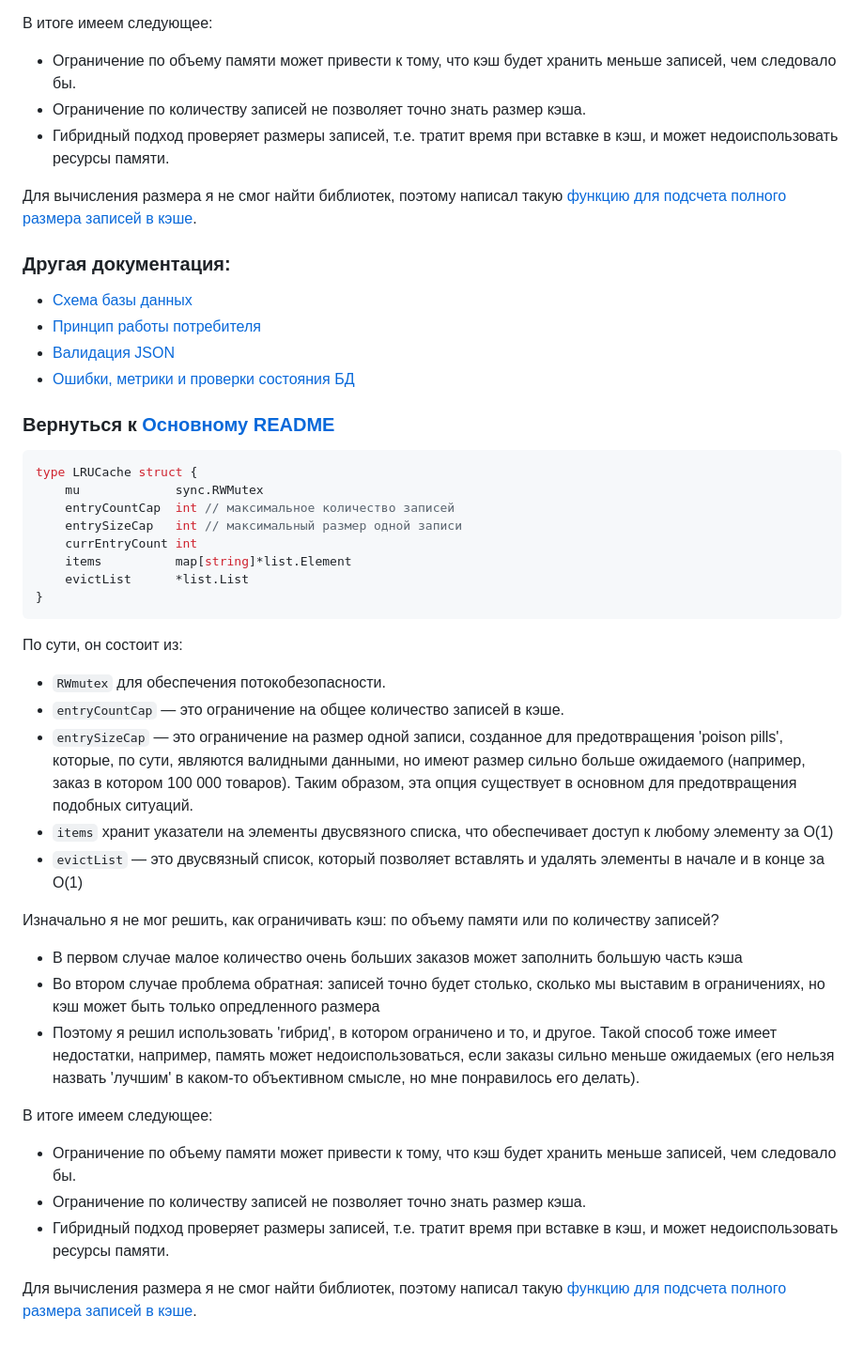
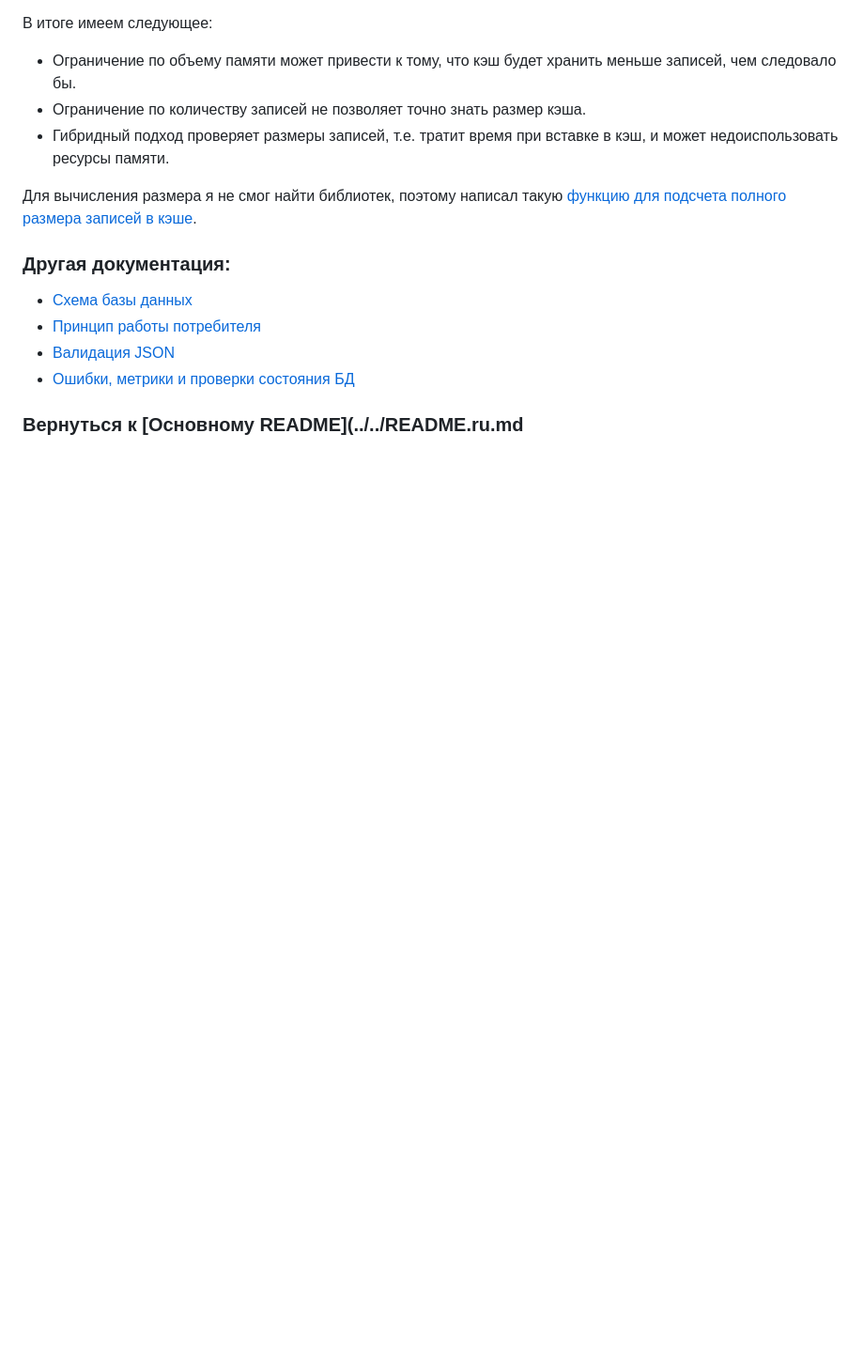
Before and after one commit to goinginblind/l0-task, a Markdown page: docs/ru/cache.ru.md, the part around the change. Shown: that part at 94% size. Drawn GitHub-style; blank space fills up the shorter version.

Commit message:
fix cache.ru.md

````diff
--- a/docs/ru/cache.ru.md
+++ b/docs/ru/cache.ru.md
@@ -34,33 +34,4 @@ type LRUCache struct {
 * [Валидация JSON](validation.ru.md)
 * [Ошибки, метрики и проверки состояния БД](misc.ru.md)
 
-### Вернуться к [Основному README](../../README.ru.md)
-
-```Go
-type LRUCache struct {
-	mu             sync.RWMutex
-	entryCountCap  int // максимальное количество записей
-	entrySizeCap   int // максимальный размер одной записи
-	currEntryCount int
-	items          map[string]*list.Element
-	evictList      *list.List
-}
-```
-По сути, он состоит из:
-- `RWmutex` для обеспечения потокобезопасности.
-- `entryCountCap` — это ограничение на общее количество записей в кэше.
-- `entrySizeCap` — это ограничение на размер одной записи, созданное для предотвращения 'poison pills', которые, по сути, являются валидными данными, но имеют размер сильно больше ожидаемого (например, заказ в котором 100 000 товаров). Таким образом, эта опция существует в основном для предотвращения подобных ситуаций.
-- `items` хранит указатели на элементы двусвязного списка, что обеспечивает доступ к любому элементу за O(1)
-- `evictList` — это двусвязный список, который позволяет вставлять и удалять элементы в начале и в конце за O(1)
-
-Изначально я не мог решить, как ограничивать кэш: по объему памяти или по количеству записей?
-* В первом случае малое количество очень больших заказов может заполнить большую часть кэша
-* Во втором случае проблема обратная: записей точно будет столько, сколько мы выставим в ограничениях, но кэш может быть только опредленного размера
-* Поэтому я решил использовать 'гибрид', в котором ограничено и то, и другое. Такой способ тоже имеет недостатки, например, память может недоиспользоваться, если заказы сильно меньше ожидаемых (его нельзя назвать 'лучшим' в каком-то объективном смысле, но мне понравилось его делать).
-
-В итоге имеем следующее:
-*   Ограничение по объему памяти может привести к тому, что кэш будет хранить меньше записей, чем следовало бы.
-*   Ограничение по количеству записей не позволяет точно знать размер кэша.
-*   Гибридный подход проверяет размеры записей, т.е. тратит время при вставке в кэш, и может недоиспользовать ресурсы памяти.
-
-Для вычисления размера я не смог найти библиотек, поэтому написал такую [функцию для подсчета полного размера записей в кэше](../internal/pkg/sizeof/calculator.go).
+### Вернуться к [Основному README](../../README.ru.md
````
